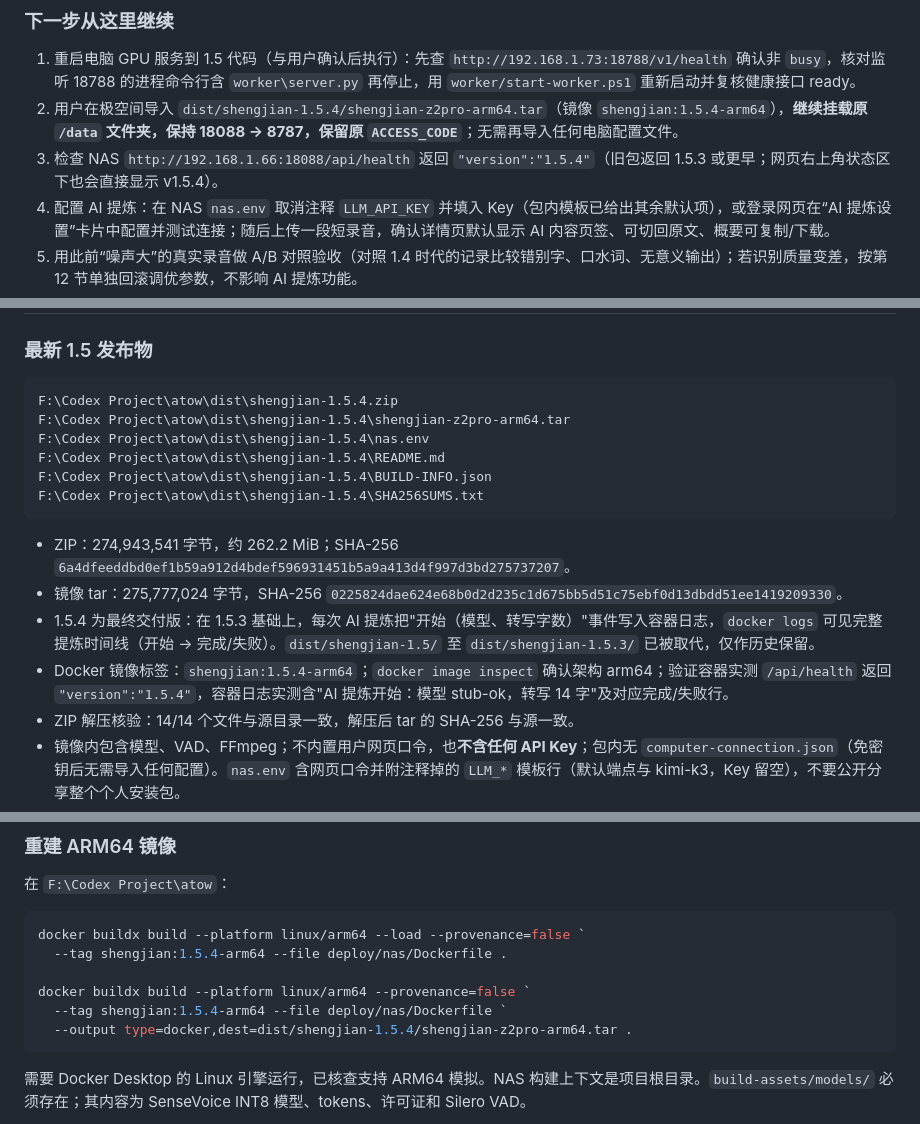
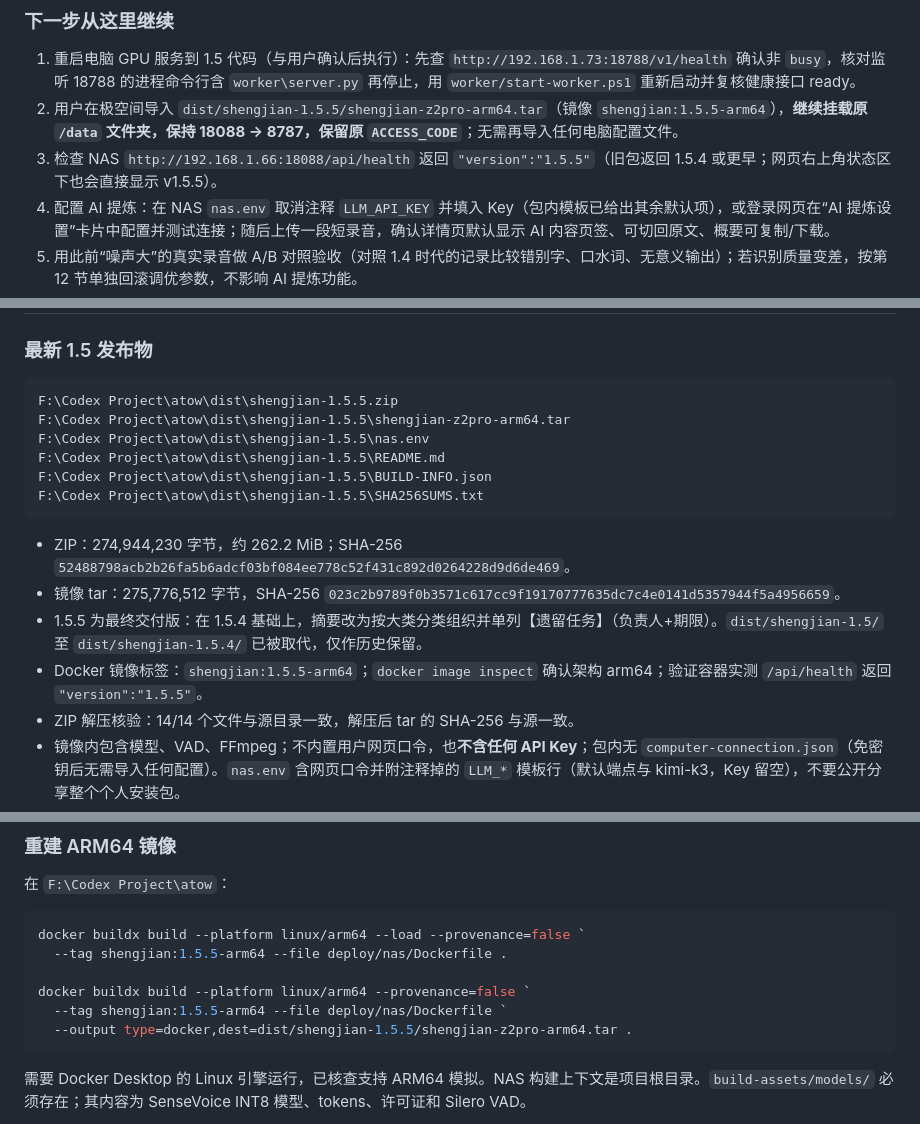
Before and after one commit to Nzy189/Audio-to-Word-in-local-computing, a Markdown page: PROJECT_STATUS.md, 3 parts joined by grey strips. GitHub-like rendering.

Commit message:
docs: PROJECT_STATUS 同步 1.5.5 结构化摘要与发布物
Co-Authored-By: Claude Sonnet 5 <noreply@anthropic.com>

````diff
--- a/PROJECT_STATUS.md
+++ b/PROJECT_STATUS.md
@@ -26,8 +26,8 @@
 ### 下一步从这里继续
 
 1. 重启电脑 GPU 服务到 1.5 代码（与用户确认后执行）：先查 `http://192.168.1.73:18788/v1/health` 确认非 `busy`，核对监听 18788 的进程命令行含 `worker\server.py` 再停止，用 `worker/start-worker.ps1` 重新启动并复核健康接口 ready。
-2. 用户在极空间导入 `dist/shengjian-1.5.4/shengjian-z2pro-arm64.tar`（镜像 `shengjian:1.5.4-arm64`），**继续挂载原 `/data` 文件夹，保持 18088 → 8787，保留原 `ACCESS_CODE`**；无需再导入任何电脑配置文件。
-3. 检查 NAS `http://192.168.1.66:18088/api/health` 返回 `"version":"1.5.4"`（旧包返回 1.5.3 或更早；网页右上角状态区下也会直接显示 v1.5.4）。
+2. 用户在极空间导入 `dist/shengjian-1.5.5/shengjian-z2pro-arm64.tar`（镜像 `shengjian:1.5.5-arm64`），**继续挂载原 `/data` 文件夹，保持 18088 → 8787，保留原 `ACCESS_CODE`**；无需再导入任何电脑配置文件。
+3. 检查 NAS `http://192.168.1.66:18088/api/health` 返回 `"version":"1.5.5"`（旧包返回 1.5.4 或更早；网页右上角状态区下也会直接显示 v1.5.5）。
 4. 配置 AI 提炼：在 NAS `nas.env` 取消注释 `LLM_API_KEY` 并填入 Key（包内模板已给出其余默认项），或登录网页在“AI 提炼设置”卡片中配置并测试连接；随后上传一段短录音，确认详情页默认显示 AI 内容页签、可切回原文、概要可复制/下载。
 5. 用此前“噪声大”的真实录音做 A/B 对照验收（对照 1.4 时代的记录比较错别字、口水词、无意义输出）；若识别质量变差，按第 12 节单独回滚调优参数，不影响 AI 提炼功能。
 6. 将结果和检查时间更新到本文件。**不要把 Docker Desktop ARM64 模拟验证写成 Z2 Pro 实机验证。**
@@ -121,18 +121,18 @@ GPU 服务一次处理一个任务；未就绪、忙碌或空闲显存不足时
 ### 最新 1.5 发布物
 
 ```text
-F:\Codex Project\atow\dist\shengjian-1.5.4.zip
-F:\Codex Project\atow\dist\shengjian-1.5.4\shengjian-z2pro-arm64.tar
-F:\Codex Project\atow\dist\shengjian-1.5.4\nas.env
-F:\Codex Project\atow\dist\shengjian-1.5.4\README.md
-F:\Codex Project\atow\dist\shengjian-1.5.4\BUILD-INFO.json
-F:\Codex Project\atow\dist\shengjian-1.5.4\SHA256SUMS.txt
+F:\Codex Project\atow\dist\shengjian-1.5.5.zip
+F:\Codex Project\atow\dist\shengjian-1.5.5\shengjian-z2pro-arm64.tar
+F:\Codex Project\atow\dist\shengjian-1.5.5\nas.env
+F:\Codex Project\atow\dist\shengjian-1.5.5\README.md
+F:\Codex Project\atow\dist\shengjian-1.5.5\BUILD-INFO.json
+F:\Codex Project\atow\dist\shengjian-1.5.5\SHA256SUMS.txt
 ```
 
-- ZIP：274,943,541 字节，约 262.2 MiB；SHA-256 `6a4dfeeddbd0ef1b59a912d4bdef596931451b5a9a413d4f997d3bd275737207`。
-- 镜像 tar：275,777,024 字节，SHA-256 `0225824dae624e68b0d2d235c1d675bb5d51c75ebf0d13dbdd51ee1419209330`。
-- 1.5.4 为最终交付版：在 1.5.3 基础上，每次 AI 提炼把"开始（模型、转写字数）"事件写入容器日志，`docker logs` 可见完整提炼时间线（开始 → 完成/失败）。`dist/shengjian-1.5/` 至 `dist/shengjian-1.5.3/` 已被取代，仅作历史保留。
-- Docker 镜像标签：`shengjian:1.5.4-arm64`；`docker image inspect` 确认架构 arm64；验证容器实测 `/api/health` 返回 `"version":"1.5.4"`，容器日志实测含"AI 提炼开始：模型 stub-ok，转写 14 字"及对应完成/失败行。
+- ZIP：274,944,230 字节，约 262.2 MiB；SHA-256 `52488798acb2b26fa5b6adcf03bf084ee778c52f431c892d0264228d9d6de469`。
+- 镜像 tar：275,776,512 字节，SHA-256 `023c2b9789f0b3571c617cc9f19170777635dc7c4e0141d5357944f5a4956659`。
+- 1.5.5 为最终交付版：在 1.5.4 基础上，摘要改为按大类分类组织并单列【遗留任务】（负责人+期限）。`dist/shengjian-1.5/` 至 `dist/shengjian-1.5.4/` 已被取代，仅作历史保留。
+- Docker 镜像标签：`shengjian:1.5.5-arm64`；`docker image inspect` 确认架构 arm64；验证容器实测 `/api/health` 返回 `"version":"1.5.5"`。
 - ZIP 解压核验：14/14 个文件与源目录一致，解压后 tar 的 SHA-256 与源一致。
 - 镜像内包含模型、VAD、FFmpeg；不内置用户网页口令，也**不含任何 API Key**；包内无 `computer-connection.json`（免密钥后无需导入任何配置）。`nas.env` 含网页口令并附注释掉的 `LLM_*` 模板行（默认端点与 kimi-k3，Key 留空），不要公开分享整个个人安装包。
 - `SHA256SUMS.txt` 覆盖包内 13 个文件（与 1.4 相同的文件集与格式），`sha256sum -c` 全部 OK。
@@ -345,11 +346,11 @@ Invoke-RestMethod 'http://192.168.1.73:18788/v1/health'
 
 ```powershell
 docker buildx build --platform linux/arm64 --load --provenance=false `
-  --tag shengjian:1.5.4-arm64 --file deploy/nas/Dockerfile .
+  --tag shengjian:1.5.5-arm64 --file deploy/nas/Dockerfile .
 
 docker buildx build --platform linux/arm64 --provenance=false `
-  --tag shengjian:1.5.4-arm64 --file deploy/nas/Dockerfile `
-  --output type=docker,dest=dist/shengjian-1.5.4/shengjian-z2pro-arm64.tar .
+  --tag shengjian:1.5.5-arm64 --file deploy/nas/Dockerfile `
+  --output type=docker,dest=dist/shengjian-1.5.5/shengjian-z2pro-arm64.tar .
 ```
 
 需要 Docker Desktop 的 Linux 引擎运行，已核查支持 ARM64 模拟。NAS 构建上下文是项目根目录。`build-assets/models/` 必须存在；其内容为 SenseVoice INT8 模型、tokens、许可证和 Silero VAD。
````
Also changed, not shown: other parts of PROJECT_STATUS.md (+4 -3 lines).
